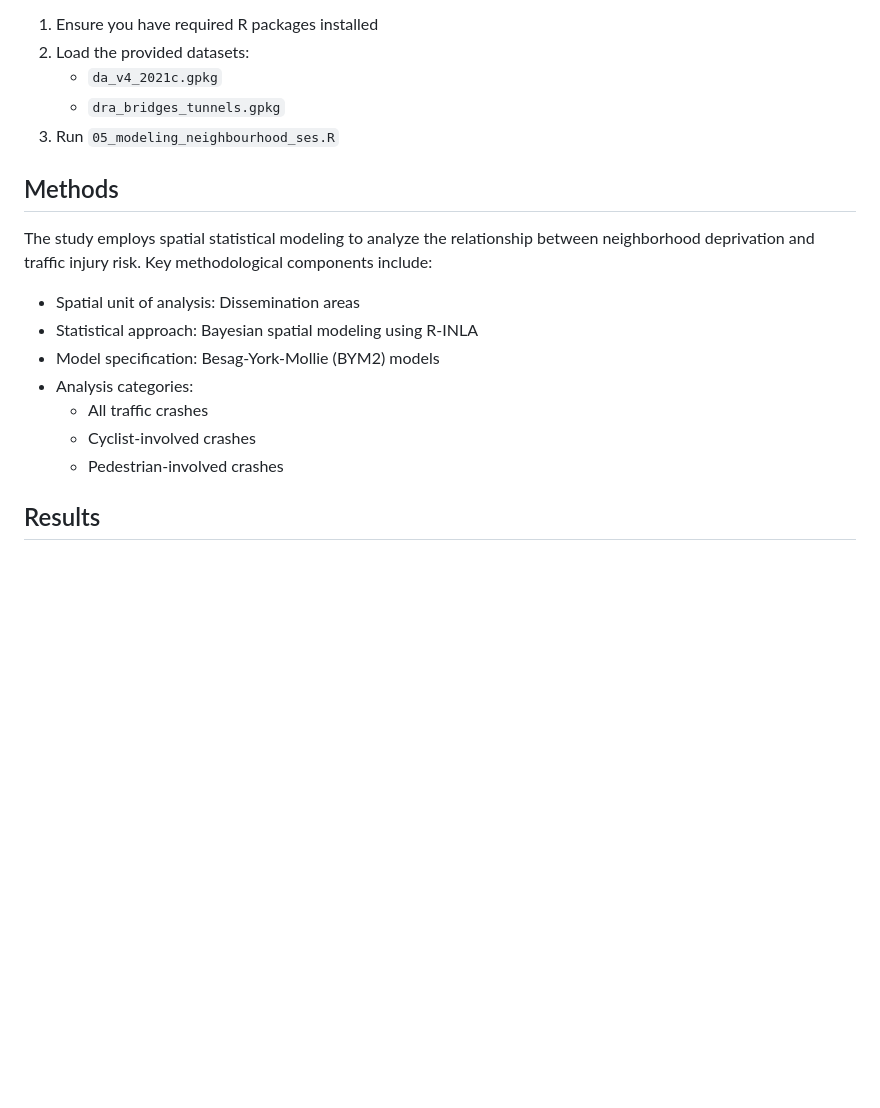
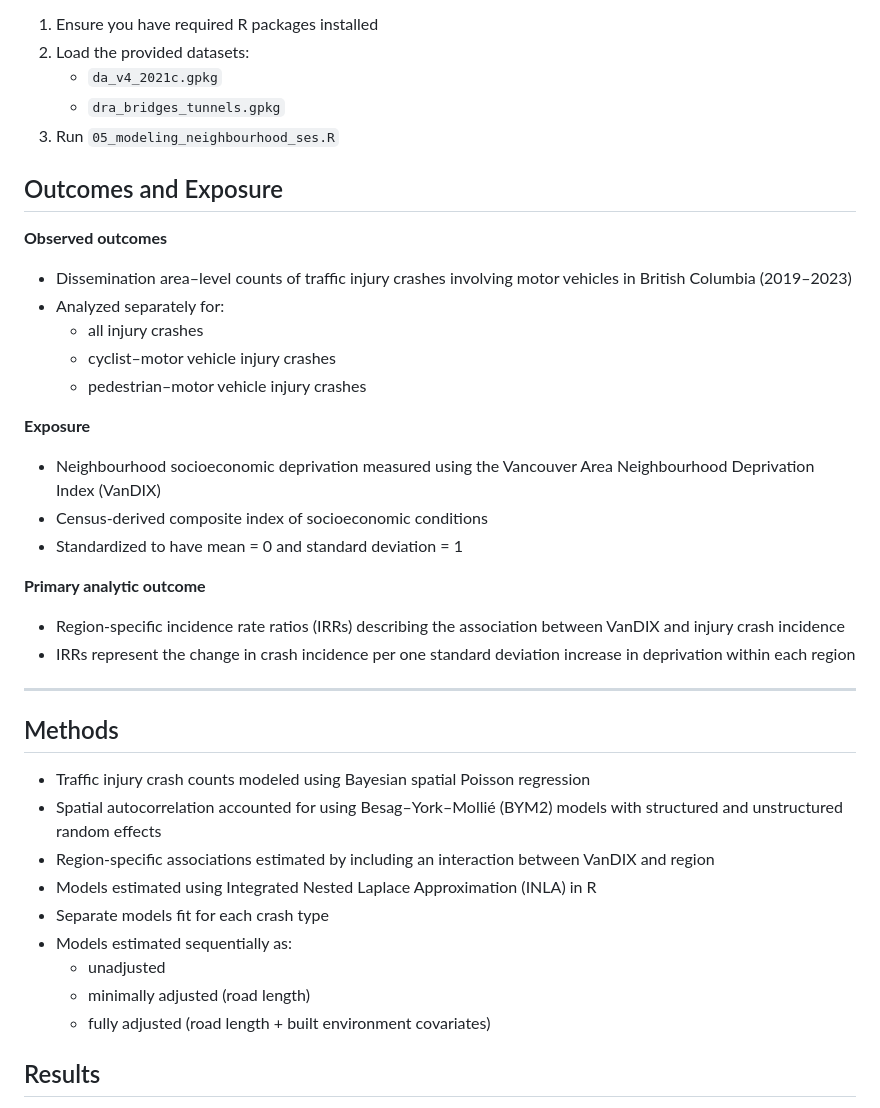
Before and after one commit to mbcalles/Area-Level-Deprivation-Traffic-Injury, a Markdown page: README.md, the part around the change. GitHub-like rendering; blank space fills up the shorter version.

```diff
--- a/README.md
+++ b/README.md
@@ -64,16 +64,37 @@ To run the final statistical analysis:
    - `dra_bridges_tunnels.gpkg`
 3. Run `05_modeling_neighbourhood_ses.R`
 
+## Outcomes and Exposure
+
+**Observed outcomes**
+- Dissemination area–level counts of traffic injury crashes involving motor vehicles in British Columbia (2019–2023)
+- Analyzed separately for:
+  - all injury crashes
+  - cyclist–motor vehicle injury crashes
+  - pedestrian–motor vehicle injury crashes
+
+**Exposure**
+- Neighbourhood socioeconomic deprivation measured using the Vancouver Area Neighbourhood Deprivation Index (VanDIX)
+- Census-derived composite index of socioeconomic conditions
+- Standardized to have mean = 0 and standard deviation = 1
+
+**Primary analytic outcome**
+- Region-specific incidence rate ratios (IRRs) describing the association between VanDIX and injury crash incidence
+- IRRs represent the change in crash incidence per one standard deviation increase in deprivation within each region
+
+---
+
 ## Methods
-The study employs spatial statistical modeling to analyze the relationship between neighborhood deprivation and traffic injury risk. Key methodological components include:
 
-- Spatial unit of analysis: Dissemination areas
-- Statistical approach: Bayesian spatial modeling using R-INLA
-- Model specification: Besag-York-Mollie (BYM2) models
-- Analysis categories:
-  - All traffic crashes
-  - Cyclist-involved crashes
-  - Pedestrian-involved crashes
+- Traffic injury crash counts modeled using Bayesian spatial Poisson regression
+- Spatial autocorrelation accounted for using Besag–York–Mollié (BYM2) models with structured and unstructured random effects
+- Region-specific associations estimated by including an interaction between VanDIX and region
+- Models estimated using Integrated Nested Laplace Approximation (INLA) in R
+- Separate models fit for each crash type
+- Models estimated sequentially as:
+  - unadjusted
+  - minimally adjusted (road length)
+  - fully adjusted (road length + built environment covariates)
 
 ## Results
 
```
